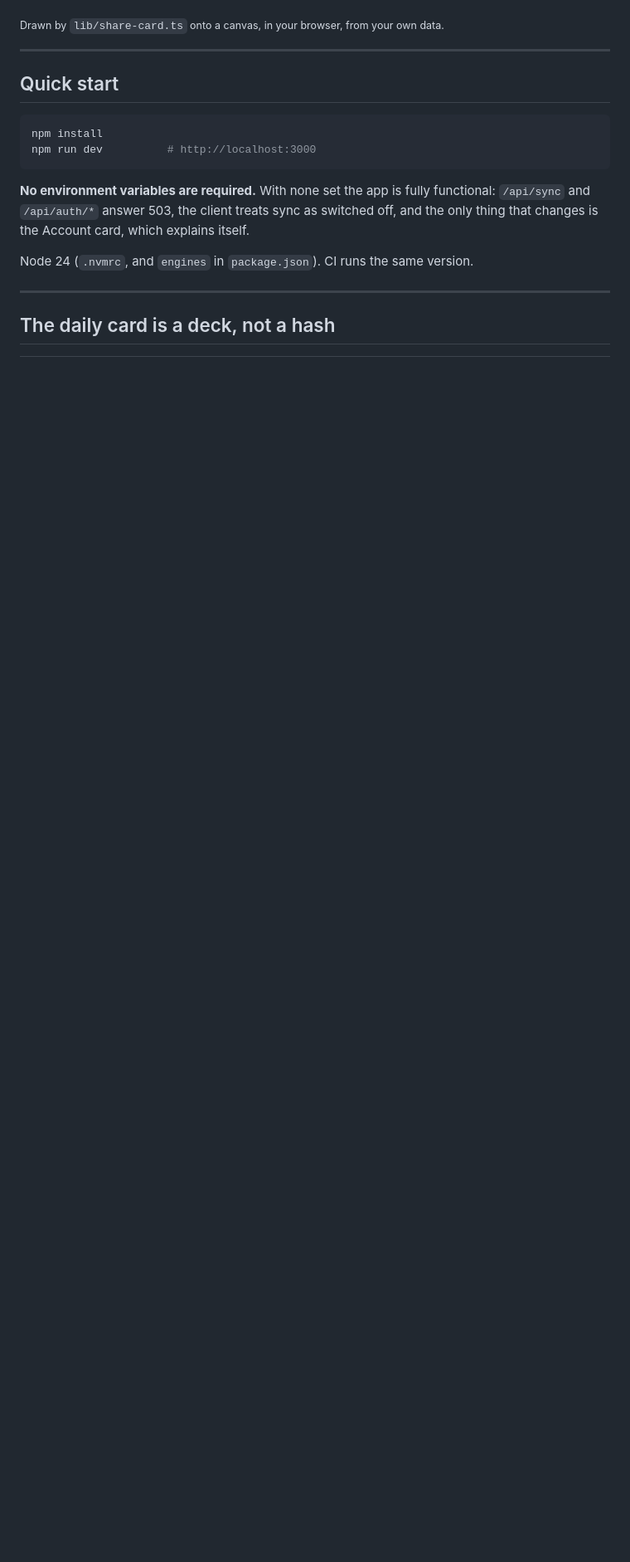
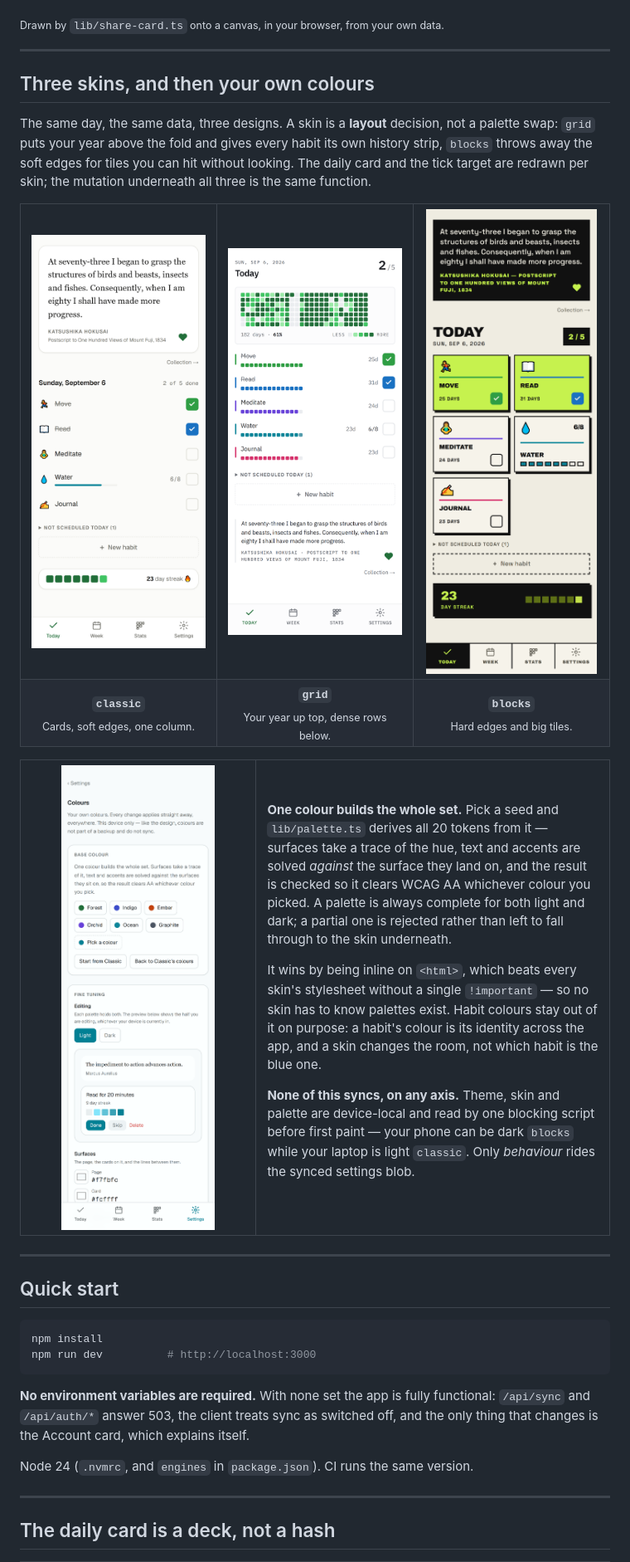
Before and after one commit to chongjie-6/OpenHabits, a Markdown page: README.md, the part around the change. Shown: that part at 83% size. Rendered like a GitHub page; pictures changed too: docs/media/palette-editor-light.png (added), docs/media/skin-blocks-light.png (added), docs/media/skin-grid-light.png (added); blank space fills up the shorter version.

```diff
--- a/README.md
+++ b/README.md
@@ -83,6 +83,48 @@ And the whole thing goes out as one image:
 </p>
 
 <sub>Drawn by <code>lib/share-card.ts</code> onto a canvas, in your browser, from your own data.</sub>
+
+---
+
+## Three skins, and then your own colours
+
+The same day, the same data, three designs. A skin is a **layout** decision, not a palette swap: `grid` puts your year above the fold and gives every habit its own history strip, `blocks` throws away the soft edges for tiles you can hit without looking. The daily card and the tick target are redrawn per skin; the mutation underneath all three is the same function.
+
+<table>
+<tr>
+<td width="33%" align="center" valign="middle">
+<picture><source media="(prefers-color-scheme: dark)" srcset="docs/media/today-dark.png"><img alt="The classic skin: a serif quote card above roomy habit rows" src="docs/media/today-light.png" width="100%"></picture>
+</td>
+<td width="33%" align="center" valign="middle">
+<picture><source media="(prefers-color-scheme: dark)" srcset="docs/media/skin-grid-dark.png"><img alt="The grid skin: the year's heatmap on top, dense habit rows with per-habit history strips, the quote demoted to a footnote" src="docs/media/skin-grid-light.png" width="100%"></picture>
+</td>
+<td width="33%" align="center" valign="middle">
+<picture><source media="(prefers-color-scheme: dark)" srcset="docs/media/skin-blocks-dark.png"><img alt="The blocks skin: hard edges, an inverted quote panel and big two-column habit tiles" src="docs/media/skin-blocks-light.png" width="100%"></picture>
+</td>
+</tr>
+<tr>
+<td align="center"><b><code>classic</code></b><br><sub>Cards, soft edges, one column.</sub></td>
+<td align="center"><b><code>grid</code></b><br><sub>Your year up top, dense rows below.</sub></td>
+<td align="center"><b><code>blocks</code></b><br><sub>Hard edges and big tiles.</sub></td>
+</tr>
+</table>
+
+<table>
+<tr>
+<td width="40%" valign="top">
+<picture><source media="(prefers-color-scheme: dark)" srcset="docs/media/palette-editor-dark.png"><img alt="The Colours screen: six preset seeds, a live preview showing a quote card and a habit row, and the derived surface hexes beneath" src="docs/media/palette-editor-light.png" width="100%"></picture>
+</td>
+<td valign="top">
+
+**One colour builds the whole set.** Pick a seed and `lib/palette.ts` derives all 20 tokens from it — surfaces take a trace of the hue, text and accents are solved *against* the surface they land on, and the result is checked so it clears WCAG AA whichever colour you picked. A palette is always complete for both light and dark; a partial one is rejected rather than left to fall through to the skin underneath.
+
+It wins by being inline on `<html>`, which beats every skin's stylesheet without a single `!important` — so no skin has to know palettes exist. Habit colours stay out of it on purpose: a habit's colour is its identity across the app, and a skin changes the room, not which habit is the blue one.
+
+**None of this syncs, on any axis.** Theme, skin and palette are device-local and read by one blocking script before first paint — your phone can be dark `blocks` while your laptop is light `classic`. Only *behaviour* rides the synced settings blob.
+
+</td>
+</tr>
+</table>
 
 ---
 
```
Also changed, not shown: docs/media/palette-editor-dark.png (added), docs/media/skin-blocks-dark.png (added), docs/media/skin-grid-dark.png (added), 1 other file.
